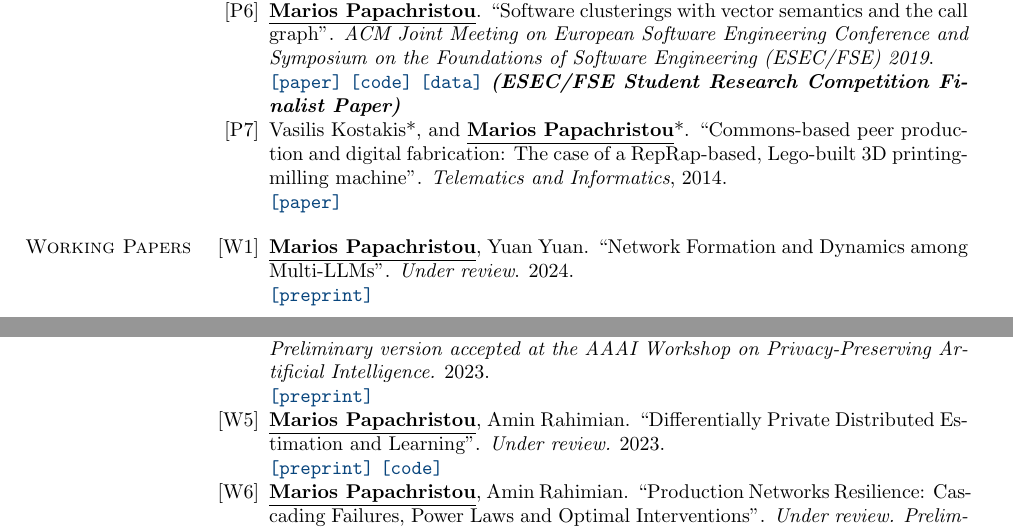
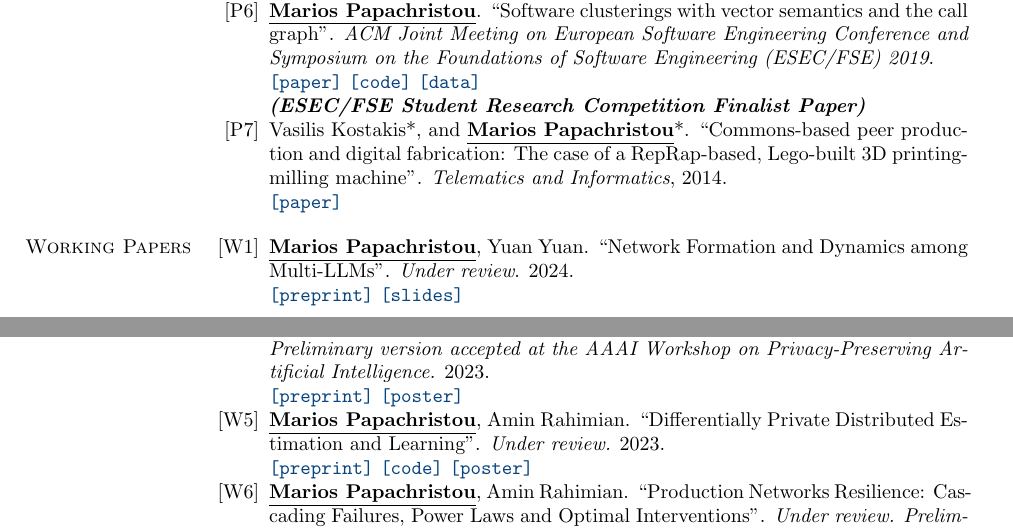
Before and after one commit to papachristoumarios/papachristoumarios.github.io, a LaTeX CV (cv/cv.tex): two parts of pages 1 and 2 of 4, joined at a grey line, cut so that both start at the same text. Compiled offline with pdfLaTeX.

Commit message:
Update bibliography links

```diff
--- a/cv/cv.tex
+++ b/cv/cv.tex
@@ -96,7 +96,7 @@ Diploma in Electrical and Computer Engineering (\emph{top 2\%}). Major: \emph{Co
    \item  \authorme, Jon Kleinberg. ``Allocating Stimulus Checks in Times of Crisis''. \emph{ACM Web Conference (WWW) 2022.} \\\preprint{https://arxiv.org/abs/2106.07560} \code{https://github.com/papachristoumarios/financial-contagion} \paper{https://doi.org/10.1145/3485447.3512047} \talk{https://youtu.be/WUmPBztK8Mo} \slides{https://drive.google.com/file/d/1v4v4jPOTzFtP8a5dhAFLoIjZSRDxAjBz/view?usp=sharing} \news{https://www.minneapolisfed.org/article/2022/social-policy-in-the-age-of-algorithms-an-interview-with-jon-kleinberg}
    \item \authorme. ``Sublinear Domination and Core--periphery Networks''. \emph{Scientific Reports (Nature)}, 2021. \\ \paper{http://www.nature.com/articles/s41598-021-94105-8} \code{https://bit.ly/3wKNGI0}
     \item \alphabeticalorder Apostolos Chalkis, Vissarion Fisikopoulos, \authorme, Elias Tsigaridas. ``Truncated Log-concave Sampling for Convex Bodies with Reflective Hamiltonian Monte Carlo''.   \emph{ACM Transactions on Mathematical Software (TOMS)}, 2023. This paper incorporates and supersedes our previous \href{https://arxiv.org/abs/2102.13068}{preprint}. \\ \paper{https://doi.org/10.1145/3589505} \code{https://github.com/GeomScale/volume_approximation}
-    \item \authorme. ``Software clusterings with vector semantics and the call graph''. \emph{ACM Joint Meeting on European Software Engineering Conference and Symposium on the Foundations of Software Engineering (ESEC/FSE) 2019}. \\ \paper{https://dl.acm.org/citation.cfm?id=3342483} \code{https://github.com/papachristoumarios/sade} \data{http://doi.org/10.5281/zenodo.2652487} \textbf{\emph{(ESEC/FSE Student Research Competition Finalist Paper)}}
+    \item \authorme. ``Software clusterings with vector semantics and the call graph''. \emph{ACM Joint Meeting on European Software Engineering Conference and Symposium on the Foundations of Software Engineering (ESEC/FSE) 2019}. \\ \paper{https://dl.acm.org/citation.cfm?id=3342483} \code{https://github.com/papachristoumarios/sade} \data{http://doi.org/10.5281/zenodo.2652487} \\\textbf{\emph{(ESEC/FSE Student Research Competition Finalist Paper)}}
     \item Vasilis Kostakis*, and \authorme*. ``Commons-based peer production and digital fabrication: The case of a RepRap-based, Lego-built 3D printing-milling machine''. \emph{Telematics and Informatics}, 2014. \\ \paper{https://bit.ly/2JRoisV}
 
 \end{enumerate}
@@ -106,7 +106,7 @@ Diploma in Electrical and Computer Engineering (\emph{top 2\%}). Major: \emph{Co
 
 \begin{enumerate}[nosep, label={[W\arabic*]}]
    \item \authorme, Yuan Yuan. ``Network Formation and Dynamics among Multi-LLMs''. \emph{Under review}. 2024. \\
-   		\preprint{http://arxiv.org/abs/2402.10659}
+   		\preprint{http://arxiv.org/abs/2402.10659} \slides{https://drive.google.com/file/d/13Qm_82D0WrkmN1LAv2AUmjcputMOdm_y/view?usp=drive_link}
 
    \item \authorme, Sid Banerjee, Jon Kleinberg. ``Optimal Resource Allocation for Remediating Networked Contagions''. \emph{R\&R in Management Science.} 2023.
 
@@ -118,9 +118,9 @@ Diploma in Electrical and Computer Engineering (\emph{top 2\%}). Major: \emph{Co
 
    \item \authorme, Amin Rahimian. ``Group Decision-Making among Privacy-aware Agents''. \emph{Under review.} 2023. \\
   	\emph{Preliminary version accepted at the AAAI Workshop on Privacy-Preserving Artificial Intelligence.} 2023. \\
-  		\preprint{https://arxiv.org/pdf/2402.08156.pdf}
+  		\preprint{https://arxiv.org/pdf/2402.08156.pdf} \poster{https://drive.google.com/file/d/149A7tdByRdOGHo_Xa_9H55qxExtESVhJ/view?usp=drive_link}
 
    \item \authorme, Amin Rahimian. ``Differentially Private Distributed Estimation and Learning''. \emph{Under review.} 2023. \\
-   	   \preprint{https://arxiv.org/abs/2306.15865} \code{https://github.com/papachristoumarios/dp-distributed-estimation}
+   	   \preprint{https://arxiv.org/abs/2306.15865} \code{https://github.com/papachristoumarios/dp-distributed-estimation} \poster{https://drive.google.com/file/d/149A7tdByRdOGHo_Xa_9H55qxExtESVhJ/view?usp=drive_link}
 
    \item \authorme, Amin Rahimian. ``Production Networks Resilience: Cascading Failures, Power Laws and Optimal Interventions''. \emph{Under review.}
```
Also changed, not shown: cv/pubs.bib (+13 -6 lines), cv/cv.pdf, cv/cv.tex (4 more changed lines).
